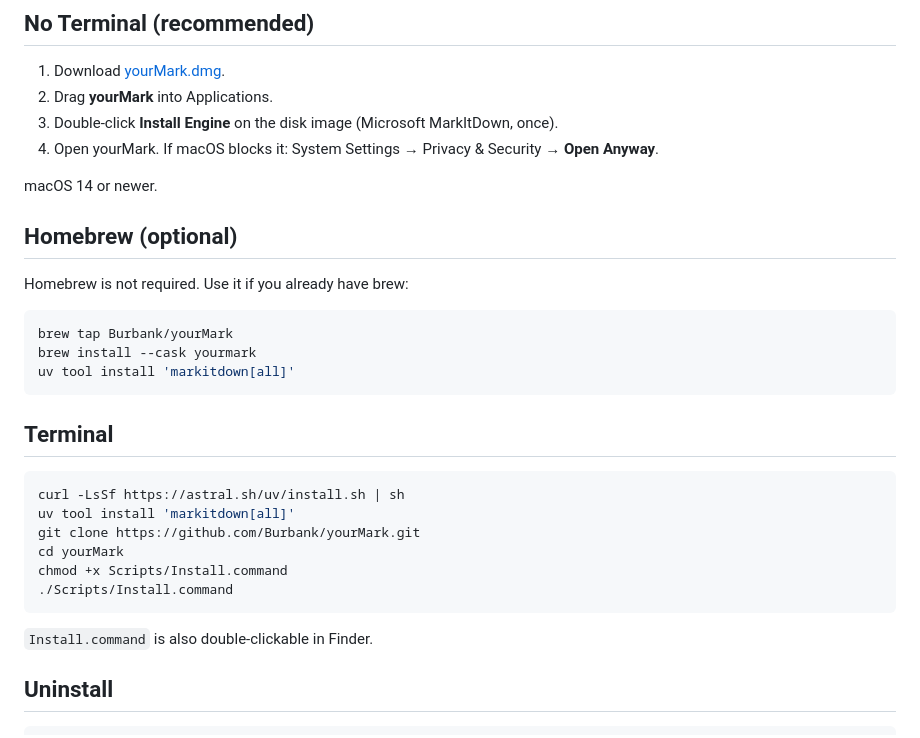
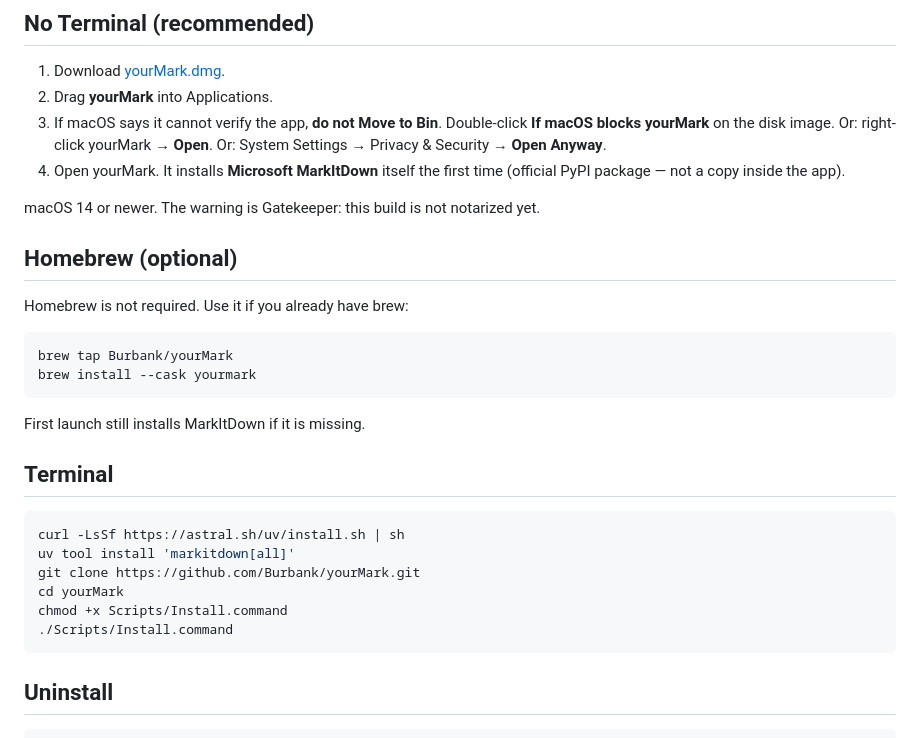
Before and after one commit to Burbank/yourMark, a Markdown page: INSTALL.md, the part around the change. Rendered like a GitHub page.

````diff
--- a/INSTALL.md
+++ b/INSTALL.md
@@ -4,10 +4,10 @@
 
 1. Download [yourMark.dmg](https://github.com/Burbank/yourMark/releases/latest/download/yourMark.dmg).
 2. Drag **yourMark** into Applications.
-3. Double-click **Install Engine** on the disk image (Microsoft MarkItDown, once).
-4. Open yourMark. If macOS blocks it: System Settings → Privacy & Security → **Open Anyway**.
+3. If macOS says it cannot verify the app, **do not Move to Bin**. Double-click **If macOS blocks yourMark** on the disk image. Or: right-click yourMark → **Open**. Or: System Settings → Privacy & Security → **Open Anyway**.
+4. Open yourMark. It installs **Microsoft MarkItDown** itself the first time (official PyPI package — not a copy inside the app).
 
-macOS 14 or newer.
+macOS 14 or newer. The warning is Gatekeeper: this build is not notarized yet.
 
 ## Homebrew (optional)
 
@@ -16,8 +16,9 @@ Homebrew is not required. Use it if you already have brew:
 ```sh
 brew tap Burbank/yourMark
 brew install --cask yourmark
-uv tool install 'markitdown[all]'
 ```
+
+First launch still installs MarkItDown if it is missing.
 
 ## Terminal
 
@@ -30,8 +31,6 @@ chmod +x Scripts/Install.command
 ./Scripts/Install.command
 ```
 
-`Install.command` is also double-clickable in Finder.
-
 ## Uninstall
 
 ```sh
````
Also changed, not shown: README.md (+7 -1 lines), Resources/AppIcon-256.png (added), Resources/AppIcon-512.png (added), Resources/AppIcon.png (added), docs/apple-touch-icon.png (added), docs/favicon-32.png (added), 12 other files.
